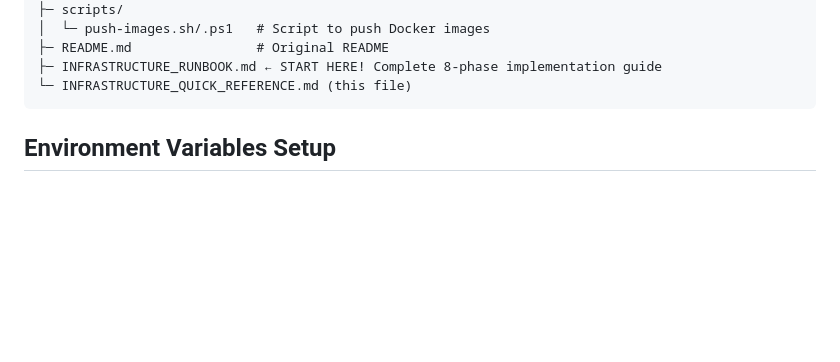
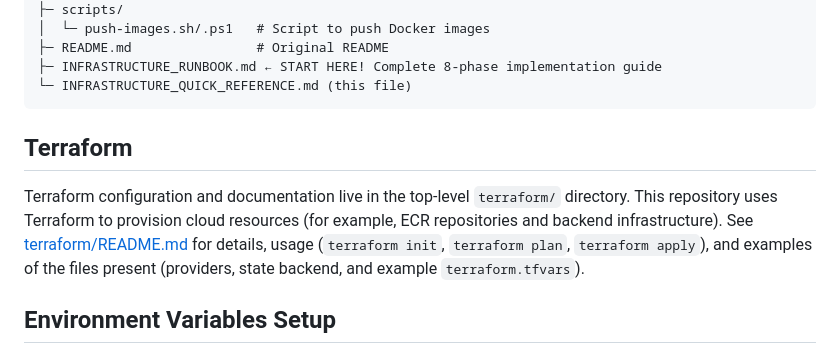
Before and after one commit to ybhandarims/llm-chatbot, a Markdown page: infra/INFRASTRUCTURE_QUICK_REFERENCE.md, the part around the change. Drawn GitHub-style; blank space fills up the shorter version.

Commit message:
Initial commit

````diff
--- a/infra/INFRASTRUCTURE_QUICK_REFERENCE.md
+++ b/infra/INFRASTRUCTURE_QUICK_REFERENCE.md
@@ -23,6 +23,11 @@ infra/
 ├─ INFRASTRUCTURE_RUNBOOK.md ← START HERE! Complete 8-phase implementation guide
 └─ INFRASTRUCTURE_QUICK_REFERENCE.md (this file)
 ```
+
+## Terraform
+
+Terraform configuration and documentation live in the top-level `terraform/` directory. This repository uses Terraform to provision cloud resources (for example, ECR repositories and backend infrastructure). See [terraform/README.md](../terraform/README.md) for details, usage (`terraform init`, `terraform plan`, `terraform apply`), and examples of the files present (providers, state backend, and example `terraform.tfvars`).
+
 
 ## Environment Variables Setup
 
````
Also changed, not shown: infra/README.md (+2 -0 lines).
